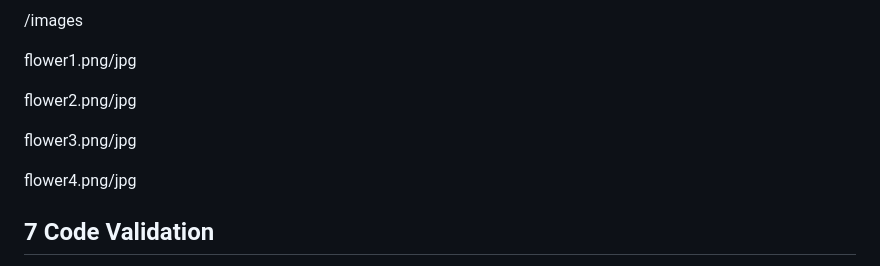
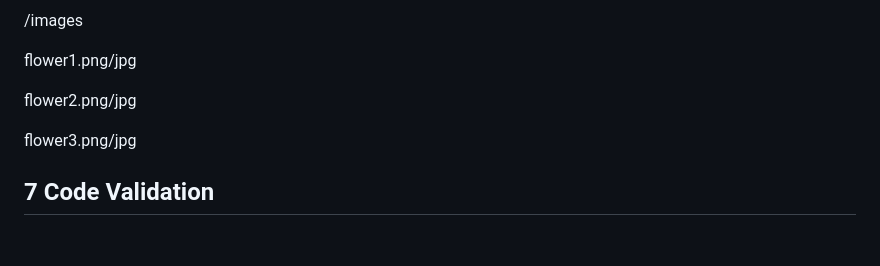
Before and after one commit to Gcolber2/FinalProject, a Markdown page: WebsitePlan.md, the part around the change. GitHub-like rendering; blank space fills up the shorter version.

```diff
--- a/WebsitePlan.md
+++ b/WebsitePlan.md
@@ -98,8 +98,6 @@ flower2.png/jpg
 
 flower3.png/jpg
 
-flower4.png/jpg
-
 ## 7 Code Validation
 
 -The HTML/CSS code will be run through the code validator services and then have any errors that occur be dealt with until the code is approved. Then the webpages themselves will be run through WAVE to be sure accesibility is up to standard.
```
